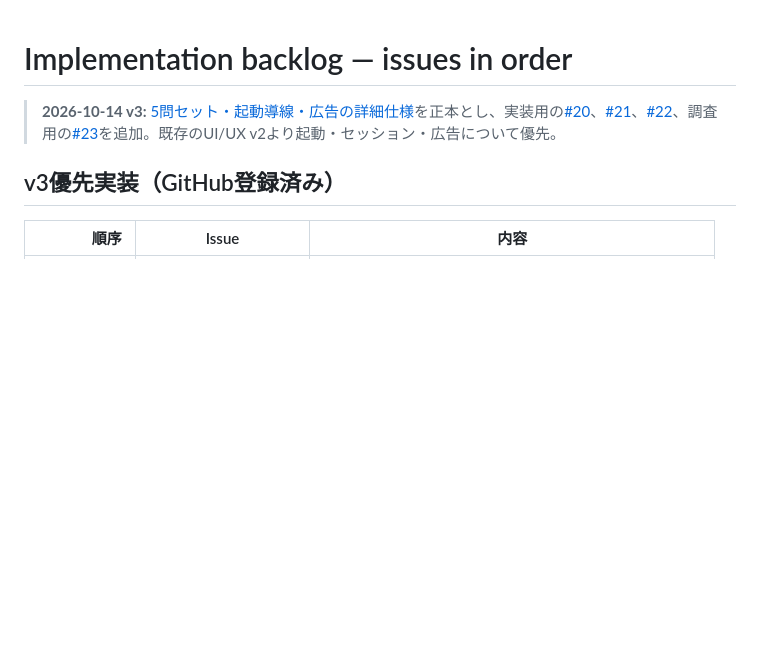
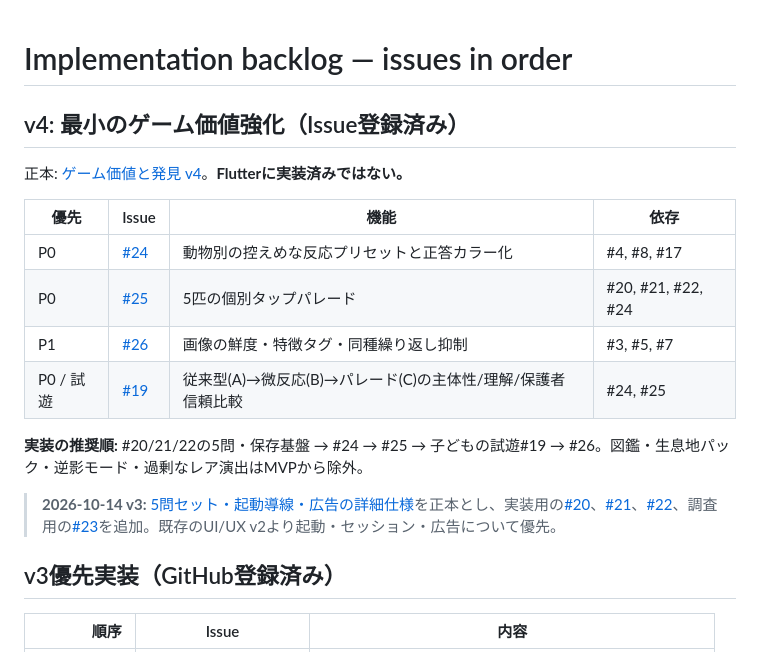
Before and after one commit to SMRI2170/animal-shadow-match, a Markdown page: docs/BACKLOG.md, the part around the change. GitHub-like rendering; blank space fills up the shorter version.

Commit message:
docs: align product, UX and backlog with game value v4

```diff
--- a/docs/BACKLOG.md
+++ b/docs/BACKLOG.md
@@ -1,4 +1,17 @@
 # Implementation backlog — issues in order
+
+## v4: 最小のゲーム価値強化（Issue登録済み）
+
+正本: [ゲーム価値と発見 v4](GAME_VALUE_AND_ENGAGEMENT_JA.md)。**Flutterに実装済みではない。**
+
+| 優先 | Issue | 機能 | 依存 |
+|---|---|---|---|
+| P0 | [#24](https://github.com/SMRI2170/animal-shadow-match/issues/24) | 動物別の控えめな反応プリセットと正答カラー化 | #4, #8, #17 |
+| P0 | [#25](https://github.com/SMRI2170/animal-shadow-match/issues/25) | 5匹の個別タップパレード | #20, #21, #22, #24 |
+| P1 | [#26](https://github.com/SMRI2170/animal-shadow-match/issues/26) | 画像の鮮度・特徴タグ・同種繰り返し抑制 | #3, #5, #7 |
+| P0 / 試遊 | [#19](https://github.com/SMRI2170/animal-shadow-match/issues/19) | 従来型(A)→微反応(B)→パレード(C)の主体性/理解/保護者信頼比較 | #24, #25 |
+
+**実装の推奨順:** #20/21/22の5問・保存基盤 → #24 → #25 → 子どもの試遊#19 → #26。図鑑・生息地パック・逆影モード・過剰なレア演出はMVPから除外。
 
 > **2026-10-14 v3:** [5問セット・起動導線・広告の詳細仕様](SESSION_AND_MONETIZATION_JA.md)を正本とし、実装用の[#20](https://github.com/SMRI2170/animal-shadow-match/issues/20)、[#21](https://github.com/SMRI2170/animal-shadow-match/issues/21)、[#22](https://github.com/SMRI2170/animal-shadow-match/issues/22)、調査用の[#23](https://github.com/SMRI2170/animal-shadow-match/issues/23)を追加。既存のUI/UX v2より起動・セッション・広告について優先。
 
```
